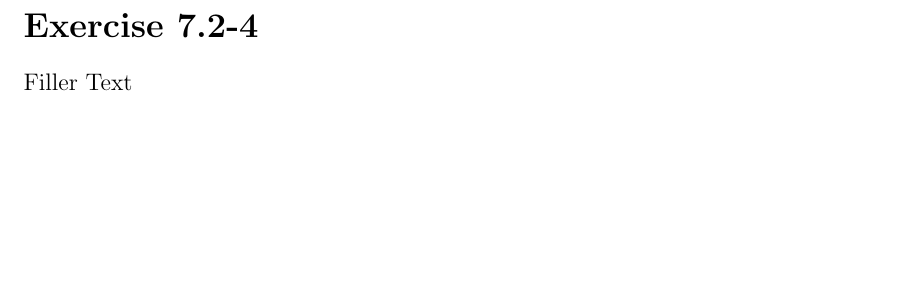
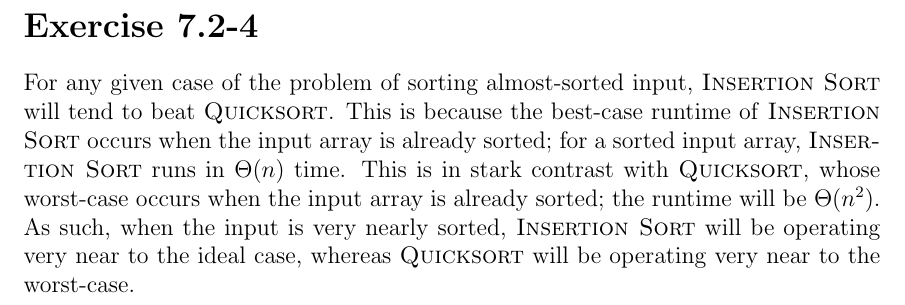
Before and after one commit to malcolmriley/hw_cmps101, a LaTeX problem sheet (hw3/homework3.tex, which reads hw3/problems/Exercise_7.2-4.tex): part of page 2 of 2, cut so that both start at the same text, the shorter picture padded with empty space. Compiled offline with pdfLaTeX.

Commit message:
Complete 7.2-4

```diff
--- a/hw3/problems/Exercise_7.2-4.tex
+++ b/hw3/problems/Exercise_7.2-4.tex
@@ -1 +1 @@
-Filler Text
+For any given case of the problem of sorting almost-sorted input, \textsc{Insertion Sort} will tend to beat \textsc{Quicksort}. This is because the best-case runtime of \textsc{Insertion Sort} occurs when the input array is already sorted; for a sorted input array, \textsc{Insertion Sort} runs in $ \Theta(n) $ time. This is in stark contrast with \textsc{Quicksort}, whose worst-case occurs when the input array is already sorted; the runtime will be $ \Theta(n^2) $. As such, when the input is very nearly sorted, \textsc{Insertion Sort} will be operating very near to the ideal case, whereas \textsc{Quicksort} will be operating very near to the worst-case.
```
